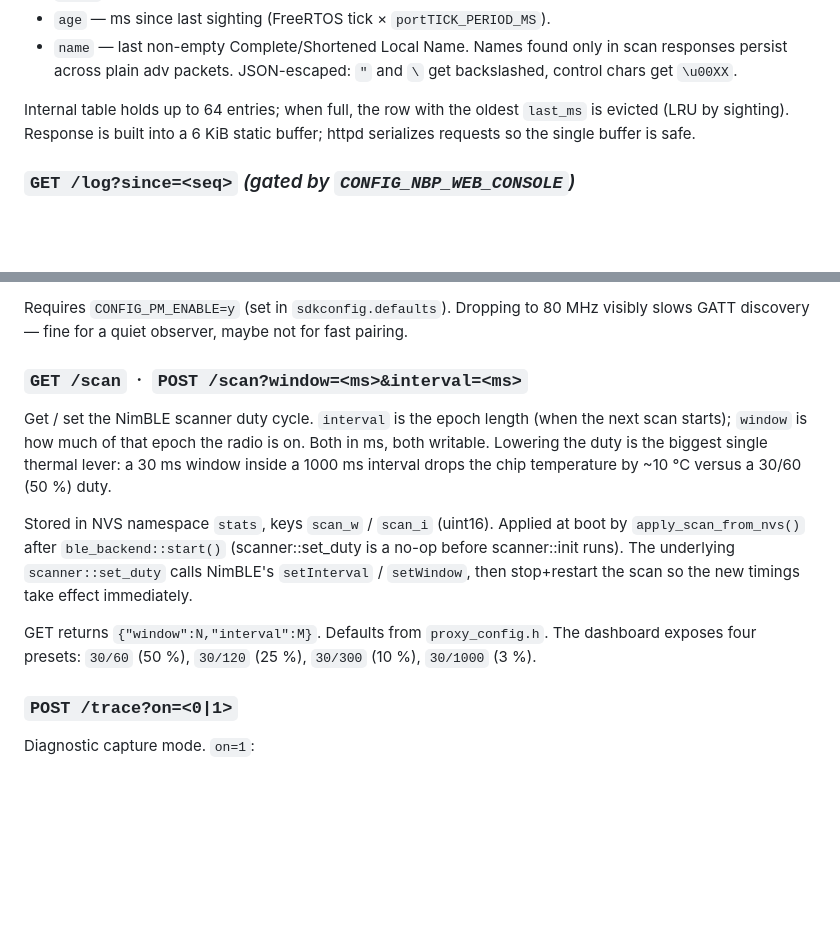
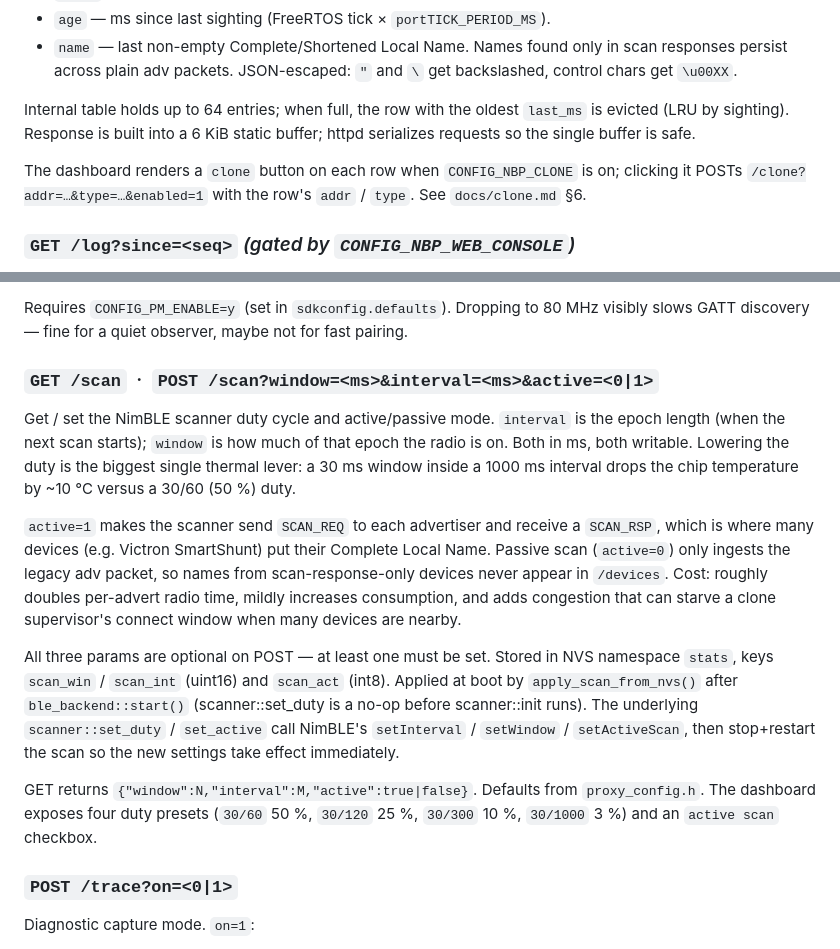
Before and after one commit to fl4p/nimble-ble-proxy-esphome, a Markdown page: docs/web-ui.md, 2 parts joined by grey strips. GitHub-like rendering; blank space fills up the shorter version.

Commit message:
docs: active scan toggle, devices-row clone button
/scan now takes active=0|1 and returns it in the GET payload; /devices
gets a clone button per row that POSTs /clone with addr+type. clone.md
cross-references the dashboard button as the primary retarget path.
Also corrects the stale NVS key names (scan_win/scan_int/scan_act).

```diff
--- a/docs/web-ui.md
+++ b/docs/web-ui.md
@@ -186,6 +186,10 @@ Internal table holds up to 64 entries; when full, the row with the oldest
 `last_ms` is evicted (LRU by sighting). Response is built into a 6 KiB
 static buffer; httpd serializes requests so the single buffer is safe.
 
+The dashboard renders a `clone` button on each row when
+`CONFIG_NBP_CLONE` is on; clicking it POSTs `/clone?addr=…&type=…&enabled=1`
+with the row's `addr` / `type`. See `docs/clone.md` §6.
+
 ### `GET /log?since=<seq>` *(gated by `CONFIG_NBP_WEB_CONSOLE`)*
 
 Chunked stream of the slice `[since, current_seq)` of the log ring.
@@ -276,25 +280,37 @@ Requires `CONFIG_PM_ENABLE=y` (set in `sdkconfig.defaults`). Dropping
 to 80 MHz visibly slows GATT discovery — fine for a quiet observer,
 maybe not for fast pairing.
 
-### `GET /scan` &nbsp;·&nbsp; `POST /scan?window=<ms>&interval=<ms>`
+### `GET /scan` &nbsp;·&nbsp; `POST /scan?window=<ms>&interval=<ms>&active=<0|1>`
 
-Get / set the NimBLE scanner duty cycle. `interval` is the epoch
-length (when the next scan starts); `window` is how much of that
-epoch the radio is on. Both in ms, both writable. Lowering the duty
-is the biggest single thermal lever: a 30 ms window inside a 1000 ms
-interval drops the chip temperature by ~10 °C versus a 30/60 (50 %)
-duty.
+Get / set the NimBLE scanner duty cycle and active/passive mode.
+`interval` is the epoch length (when the next scan starts); `window`
+is how much of that epoch the radio is on. Both in ms, both writable.
+Lowering the duty is the biggest single thermal lever: a 30 ms window
+inside a 1000 ms interval drops the chip temperature by ~10 °C versus
+a 30/60 (50 %) duty.
 
-Stored in NVS namespace `stats`, keys `scan_w` / `scan_i` (uint16).
-Applied at boot by `apply_scan_from_nvs()` after `ble_backend::start()`
+`active=1` makes the scanner send `SCAN_REQ` to each advertiser and
+receive a `SCAN_RSP`, which is where many devices (e.g. Victron
+SmartShunt) put their Complete Local Name. Passive scan (`active=0`)
+only ingests the legacy adv packet, so names from scan-response-only
+devices never appear in `/devices`. Cost: roughly doubles per-advert
+radio time, mildly increases consumption, and adds congestion that
+can starve a clone supervisor's connect window when many devices are
+nearby.
+
+All three params are optional on POST — at least one must be set.
+Stored in NVS namespace `stats`, keys `scan_win` / `scan_int`
+(uint16) and `scan_act` (int8). Applied at boot by
+`apply_scan_from_nvs()` after `ble_backend::start()`
 (scanner::set\_duty is a no-op before scanner::init runs). The
-underlying `scanner::set_duty` calls NimBLE's `setInterval` /
-`setWindow`, then stop+restart the scan so the new timings take
-effect immediately.
+underlying `scanner::set_duty` / `set_active` call NimBLE's
+`setInterval` / `setWindow` / `setActiveScan`, then stop+restart the
+scan so the new settings take effect immediately.
 
-GET returns `{"window":N,"interval":M}`. Defaults from
-`proxy_config.h`. The dashboard exposes four presets:
-`30/60` (50 %), `30/120` (25 %), `30/300` (10 %), `30/1000` (3 %).
+GET returns `{"window":N,"interval":M,"active":true|false}`.
+Defaults from `proxy_config.h`. The dashboard exposes four duty
+presets (`30/60` 50 %, `30/120` 25 %, `30/300` 10 %, `30/1000` 3 %)
+and an `active scan` checkbox.
 
 ### `POST /trace?on=<0|1>`
 
```
Also changed, not shown: docs/clone.md (+5 -0 lines).
